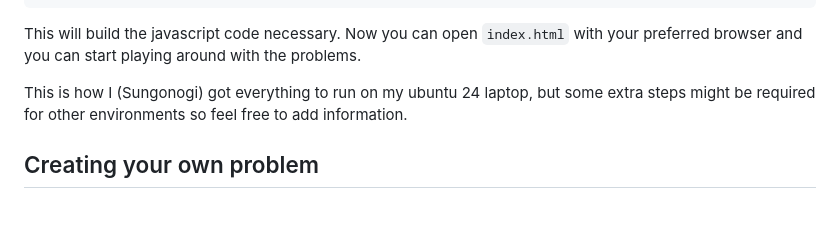
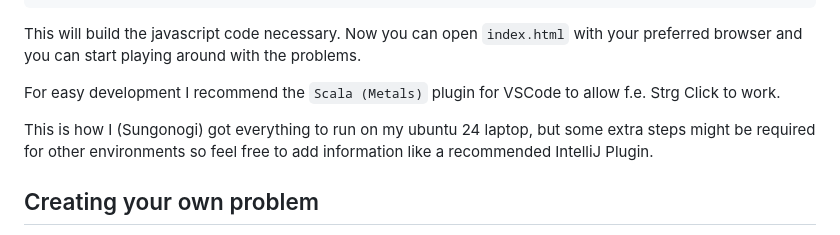
Before and after one commit to UniFormal/ProbGen, a Markdown page: README.md, the part around the change. Drawn GitHub-style; blank space fills up the shorter version.

Commit message:
📝 add docu for extension

```diff
--- a/README.md
+++ b/README.md
@@ -26,7 +26,9 @@ sbt fastLinkJS
 
 This will build the javascript code necessary. Now you can open `index.html` with your preferred browser and you can start playing around with the problems.
 
-This is how I (Sungonogi) got everything to run on my ubuntu 24 laptop, but some extra steps might be required for other environments so feel free to add information.
+For easy development I recommend the `Scala (Metals)` plugin for VSCode to allow f.e. Strg Click to work.
+
+This is how I (Sungonogi) got everything to run on my ubuntu 24 laptop, but some extra steps might be required for other environments so feel free to add information like a recommended IntelliJ Plugin.
 
 
 ## Creating your own problem
```
